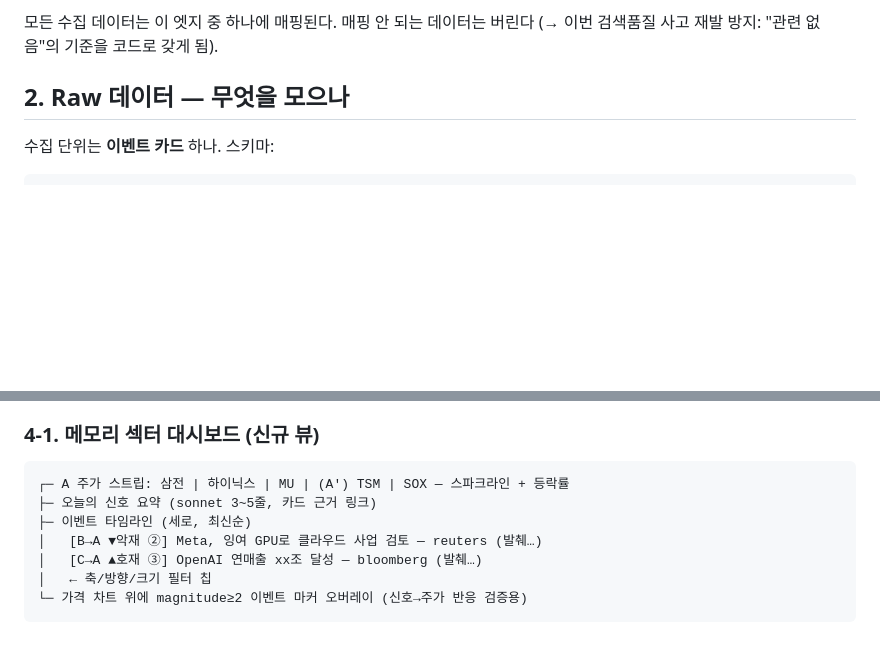
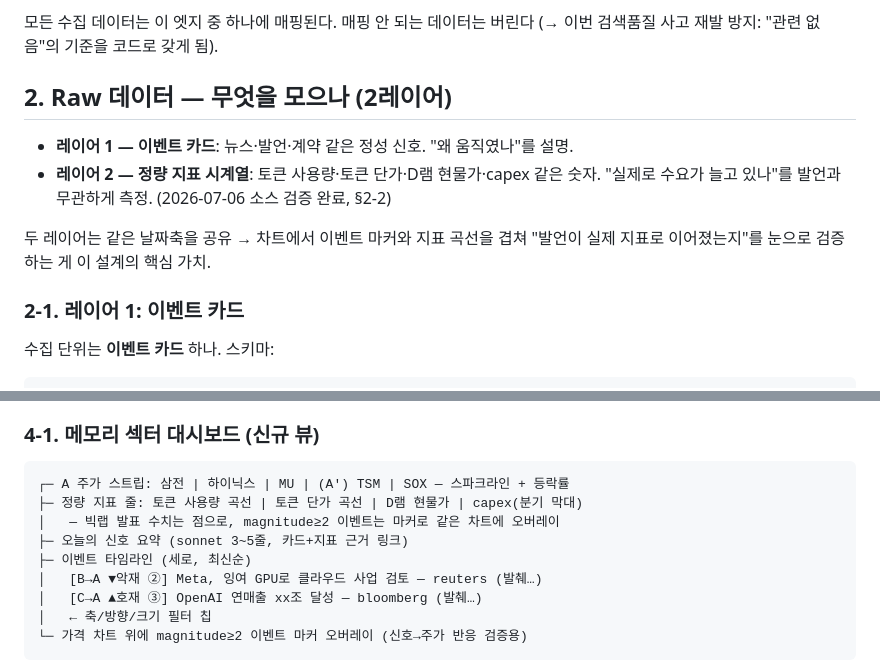
Before and after one commit to utopianami/attn-viewer, a Markdown page: docs/memory-sector-rag-plan_claude.md, 2 parts joined by grey strips. Rendered like a GitHub page; blank space fills up the shorter version.

````diff
--- a/docs/memory-sector-rag-plan_claude.md
+++ b/docs/memory-sector-rag-plan_claude.md
@@ -41,7 +41,16 @@ A 주가 = f(B 수요 신호, C 수요 신호, A 자체 공급 신호)
 모든 수집 데이터는 이 엣지 중 하나에 매핑된다. 매핑 안 되는 데이터는 버린다
 (→ 이번 검색품질 사고 재발 방지: "관련 없음"의 기준을 코드로 갖게 됨).
 
-## 2. Raw 데이터 — 무엇을 모으나
+## 2. Raw 데이터 — 무엇을 모으나 (2레이어)
+
+- **레이어 1 — 이벤트 카드**: 뉴스·발언·계약 같은 정성 신호. "왜 움직였나"를 설명.
+- **레이어 2 — 정량 지표 시계열**: 토큰 사용량·토큰 단가·D램 현물가·capex 같은 숫자.
+  "실제로 수요가 늘고 있나"를 발언과 무관하게 측정. (2026-07-06 소스 검증 완료, §2-2)
+
+두 레이어는 같은 날짜축을 공유 → 차트에서 이벤트 마커와 지표 곡선을 겹쳐
+"발언이 실제 지표로 이어졌는지"를 눈으로 검증하는 게 이 설계의 핵심 가치.
+
+### 2-1. 레이어 1: 이벤트 카드
 
 수집 단위는 **이벤트 카드** 하나. 스키마:
 
@@ -118,7 +146,9 @@ A 주가 = f(B 수요 신호, C 수요 신호, A 자체 공급 신호)
 
 ```
 ┌─ A 주가 스트립: 삼전 | 하이닉스 | MU | (A') TSM | SOX — 스파크라인 + 등락률
-├─ 오늘의 신호 요약 (sonnet 3~5줄, 카드 근거 링크)
+├─ 정량 지표 줄: 토큰 사용량 곡선 | 토큰 단가 곡선 | D램 현물가 | capex(분기 막대)
+│   — 빅랩 발표 수치는 점으로, magnitude≥2 이벤트는 마커로 같은 차트에 오버레이
+├─ 오늘의 신호 요약 (sonnet 3~5줄, 카드+지표 근거 링크)
 ├─ 이벤트 타임라인 (세로, 최신순)
 │   [B→A ▼악재 ②] Meta, 잉여 GPU로 클라우드 사업 검토 — reuters (발췌…)
 │   [C→A ▲호재 ③] OpenAI 연매출 xx조 달성 — bloomberg (발췌…)
````
Also changed, not shown: other parts of docs/memory-sector-rag-plan_claude.md (+27 -7 lines).
